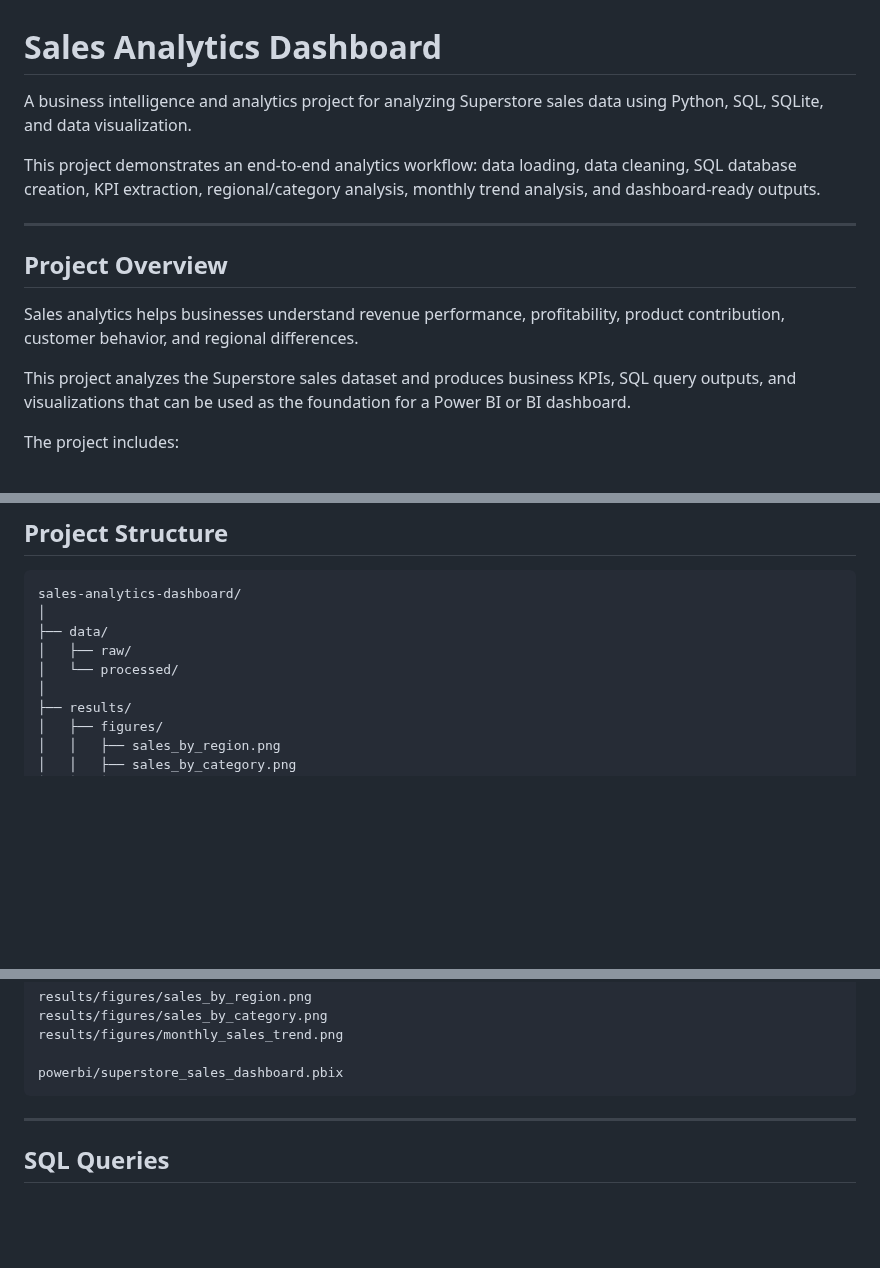
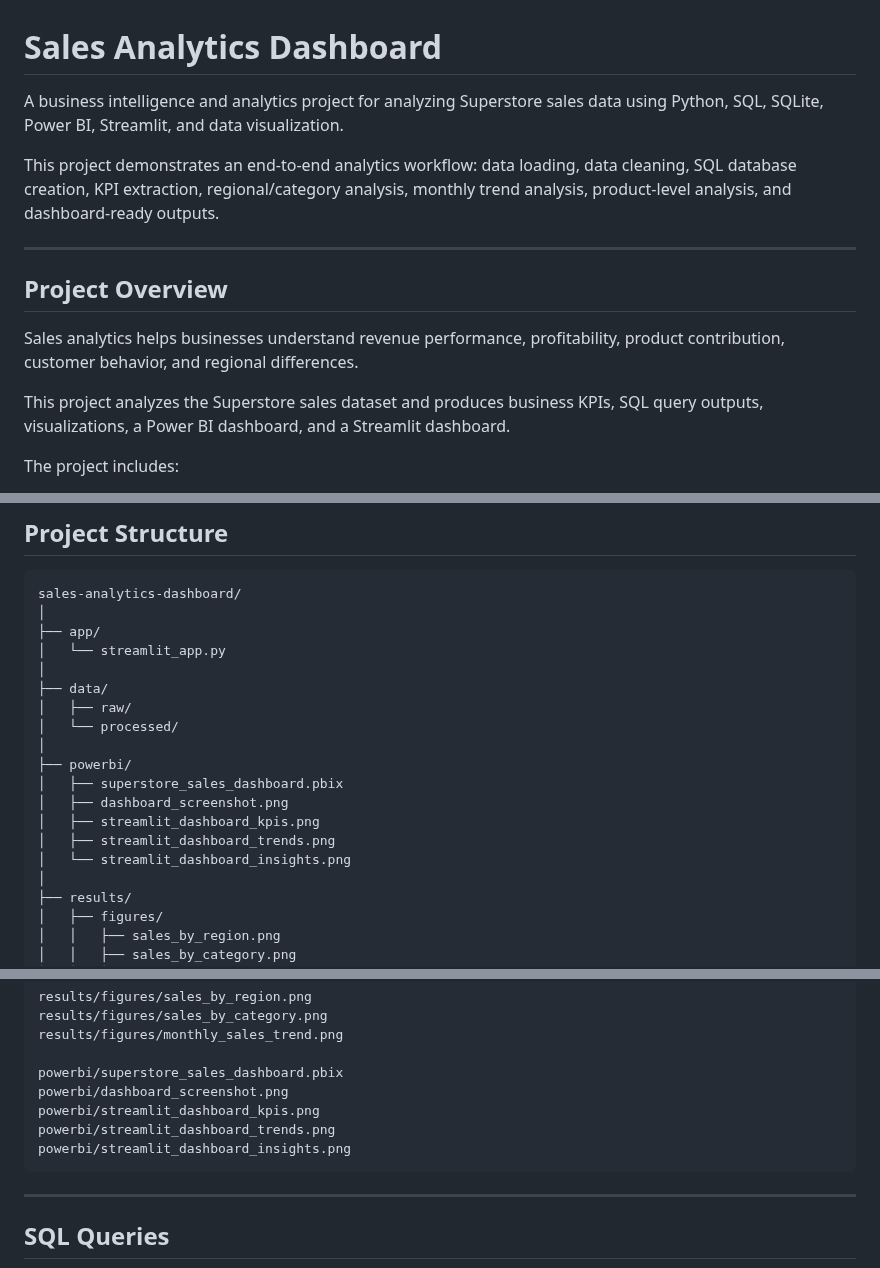
Before and after one commit to Zahra-ziaee/sales-analytics-dashboard, a Markdown page: README.md, 3 parts joined by grey strips. Rendered like a GitHub page; blank space fills up the shorter version.

````diff
--- a/README.md
+++ b/README.md
@@ -1,8 +1,8 @@
 # Sales Analytics Dashboard
 
-A business intelligence and analytics project for analyzing Superstore sales data using Python, SQL, SQLite, and data visualization.
+A business intelligence and analytics project for analyzing Superstore sales data using Python, SQL, SQLite, Power BI, Streamlit, and data visualization.
 
-This project demonstrates an end-to-end analytics workflow: data loading, data cleaning, SQL database creation, KPI extraction, regional/category analysis, monthly trend analysis, and dashboard-ready outputs.
+This project demonstrates an end-to-end analytics workflow: data loading, data cleaning, SQL database creation, KPI extraction, regional/category analysis, monthly trend analysis, product-level analysis, and dashboard-ready outputs.
 
 ---
 
@@ -10,7 +10,7 @@ This project demonstrates an end-to-end analytics workflow: data loading, data c
 
 Sales analytics helps businesses understand revenue performance, profitability, product contribution, customer behavior, and regional differences.
 
-This project analyzes the Superstore sales dataset and produces business KPIs, SQL query outputs, and visualizations that can be used as the foundation for a Power BI or BI dashboard.
+This project analyzes the Superstore sales dataset and produces business KPIs, SQL query outputs, visualizations, a Power BI dashboard, and a Streamlit dashboard.
 
 The project includes:
 
@@ -73,9 +75,19 @@ The raw dataset is excluded from GitHub using `.gitignore`.
 ```text
 sales-analytics-dashboard/
 │
+├── app/
+│   └── streamlit_app.py
+│
 ├── data/
 │   ├── raw/
 │   └── processed/
+│
+├── powerbi/
+│   ├── superstore_sales_dashboard.pbix
+│   ├── dashboard_screenshot.png
+│   ├── streamlit_dashboard_kpis.png
+│   ├── streamlit_dashboard_trends.png
+│   └── streamlit_dashboard_insights.png
 │
 ├── results/
 │   ├── figures/
@@ -415,6 +445,10 @@ results/figures/sales_by_category.png
 results/figures/monthly_sales_trend.png
 
 powerbi/superstore_sales_dashboard.pbix
+powerbi/dashboard_screenshot.png
+powerbi/streamlit_dashboard_kpis.png
+powerbi/streamlit_dashboard_trends.png
+powerbi/streamlit_dashboard_insights.png
 ```
 
 ---
````
Also changed, not shown: other parts of README.md (+22 -1 lines), powerbi/streamlit_dashboard_insights.png (added), powerbi/streamlit_dashboard_kpi.png (added), powerbi/streamlit_dashboard_trends.png (added).
